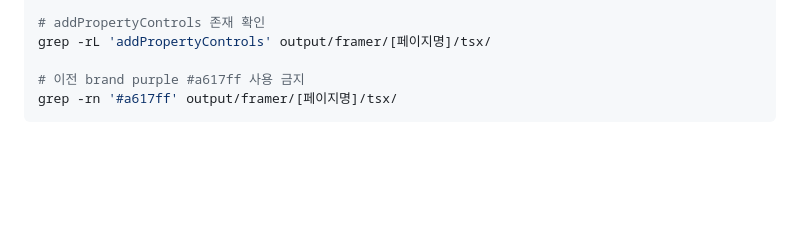
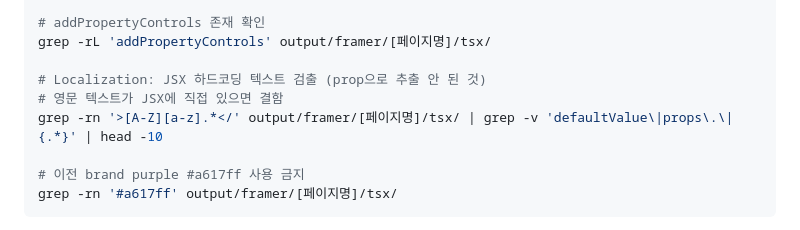
Before and after one commit to bgyoo-gif/cubig-homepage-design-system, a Markdown page: .claude/agents/qa.md, the part around the change. Drawn GitHub-style; blank space fills up the shorter version.

````diff
--- a/.claude/agents/qa.md
+++ b/.claude/agents/qa.md
@@ -400,6 +400,10 @@ grep -rL '"0 auto"' output/framer/[페이지명]/tsx/
 # addPropertyControls 존재 확인
 grep -rL 'addPropertyControls' output/framer/[페이지명]/tsx/
 
+# Localization: JSX 하드코딩 텍스트 검출 (prop으로 추출 안 된 것)
+# 영문 텍스트가 JSX에 직접 있으면 결함
+grep -rn '>[A-Z][a-z].*</' output/framer/[페이지명]/tsx/ | grep -v 'defaultValue\|props\.\|{.*}' | head -10
+
 # 이전 brand purple #a617ff 사용 금지
 grep -rn '#a617ff' output/framer/[페이지명]/tsx/
 ```
````
Also changed, not shown: .claude/agents/framer-dev.md (+23 -0 lines), CLAUDE.md (+1 -0 lines).
